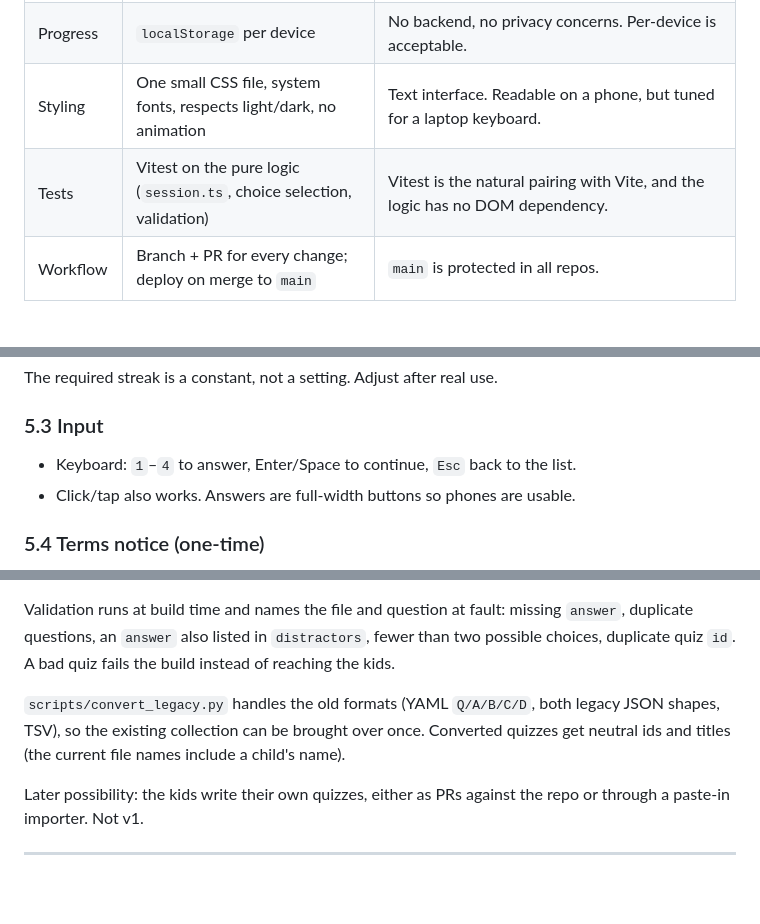
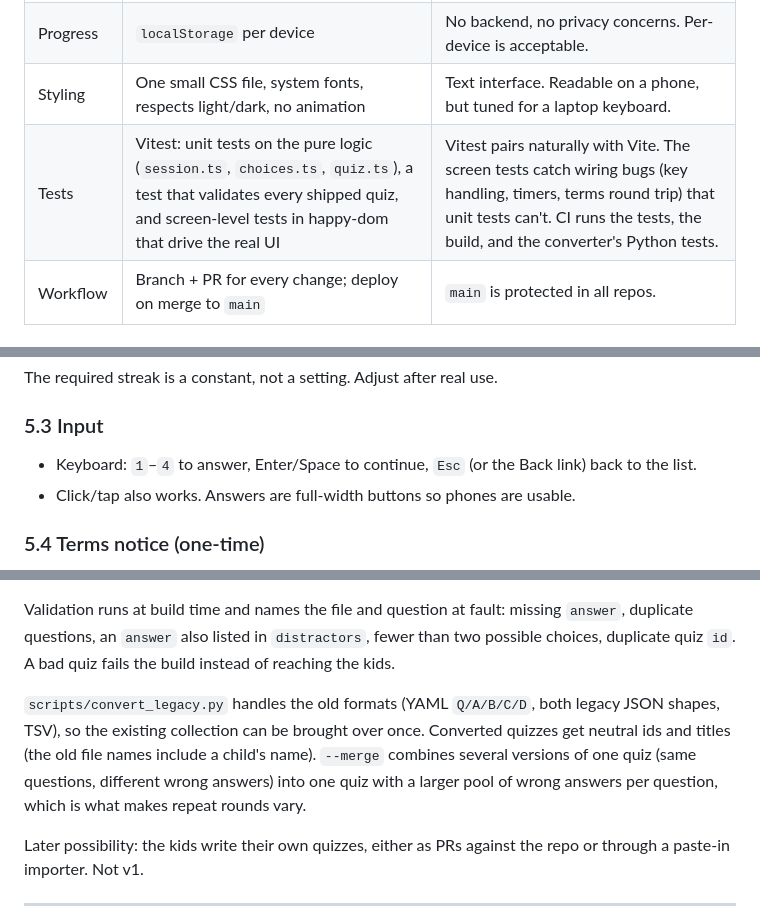
Before and after one commit to jffordem/QuizMe, a Markdown page: QUIZ-GAME.md, 3 parts joined by grey strips. Rendered like a GitHub page; blank space fills up the shorter version.

```diff
--- a/QUIZ-GAME.md
+++ b/QUIZ-GAME.md
@@ -60,7 +60,7 @@ private repo ──(merge to main)──▶ GitHub Actions ──▶ GitHub Page
 | Quiz data | JSON files in `quizzes/`, imported at build time (`import.meta.glob`) | The build produces the quiz list automatically and can **validate every quiz, failing the deploy on a bad one**. No hand-maintained index. |
 | Progress | `localStorage` per device | No backend, no privacy concerns. Per-device is acceptable. |
 | Styling | One small CSS file, system fonts, respects light/dark, no animation | Text interface. Readable on a phone, but tuned for a laptop keyboard. |
-| Tests | Vitest on the pure logic (`session.ts`, choice selection, validation) | Vitest is the natural pairing with Vite, and the logic has no DOM dependency. |
+| Tests | Vitest: unit tests on the pure logic (`session.ts`, `choices.ts`, `quiz.ts`), a test that validates every shipped quiz, and screen-level tests in happy-dom that drive the real UI | Vitest pairs naturally with Vite. The screen tests catch wiring bugs (key handling, timers, terms round trip) that unit tests can't. CI runs the tests, the build, and the converter's Python tests. |
 | Workflow | Branch + PR for every change; deploy on merge to `main` | `main` is protected in all repos. |
 
 ### Note: everything is public
@@ -209,7 +216,7 @@ The required streak is a constant, not a setting. Adjust after real use.
 
 ### 5.3 Input
 
-- Keyboard: `1`–`4` to answer, Enter/Space to continue, `Esc` back to the list.
+- Keyboard: `1`–`4` to answer, Enter/Space to continue, `Esc` (or the Back link) back to the list.
 - Click/tap also works. Answers are full-width buttons so phones are usable.
 
 ### 5.4 Terms notice (one-time)
@@ -251,7 +258,7 @@ I'm not a lawyer, and this is a plain hobby-project disclaimer, not legal advice
 
 Validation runs at build time and names the file and question at fault: missing `answer`, duplicate questions, an `answer` also listed in `distractors`, fewer than two possible choices, duplicate quiz `id`. A bad quiz fails the build instead of reaching the kids.
 
-`scripts/convert_legacy.py` handles the old formats (YAML `Q/A/B/C/D`, both legacy JSON shapes, TSV), so the existing collection can be brought over once. Converted quizzes get neutral ids and titles (the current file names include a child's name).
+`scripts/convert_legacy.py` handles the old formats (YAML `Q/A/B/C/D`, both legacy JSON shapes, TSV), so the existing collection can be brought over once. Converted quizzes get neutral ids and titles (the old file names include a child's name). `--merge` combines several versions of one quiz (same questions, different wrong answers) into one quiz with a larger pool of wrong answers per question, which is what makes repeat rounds vary.
 
 Later possibility: the kids write their own quizzes, either as PRs against the repo or through a paste-in importer. Not v1.
 
```
Also changed, not shown: other parts of QUIZ-GAME.md (+21 -14 lines).
